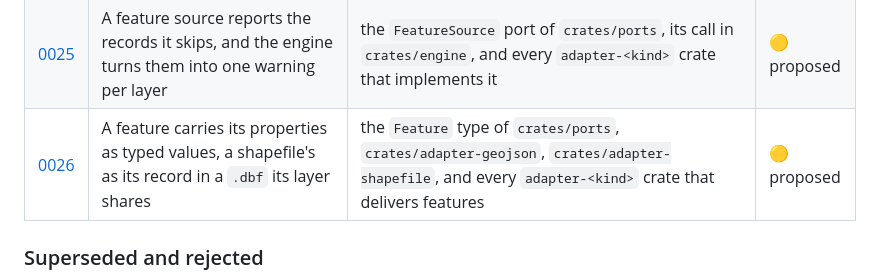
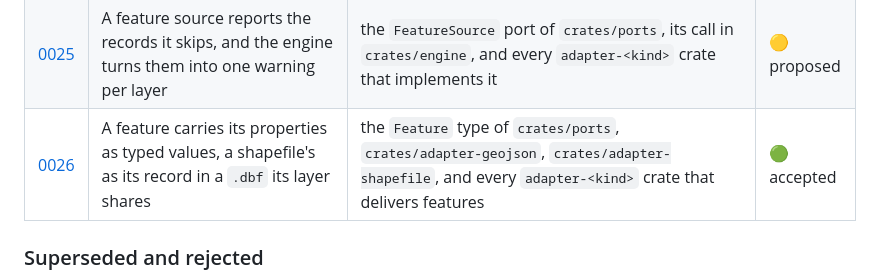
Before and after one commit to hivevm/forager, a Markdown page: docs/adr/README.md, the part around the change. GitHub-like rendering.

Commit message:
docs(adr): accept ADR-0026

```diff
--- a/docs/adr/README.md
+++ b/docs/adr/README.md
@@ -101,7 +101,7 @@ is the table a session reads.
 | [0023](0023-projection-resolver-and-init-files.md) | `init=` projections are resolved through a resolver port the host passes in, and from an init file the mapfile names by a path inside the base context | `crates/ports`, `crates/mapfile`, `crates/adapter-epsg`, and the hosts `crates/cli` and `crates/bindings-wasm` | 🟢 accepted |
 | [0024](0024-shapefile-reader.md) | The shapefile adapter reads shapefiles with a reader derived from MapServer's | `crates/adapter-shapefile`, `docs/semantics/shapefile.md` | 🟢 accepted |
 | [0025](0025-source-reports-skipped-records.md) | A feature source reports the records it skips, and the engine turns them into one warning per layer | the `FeatureSource` port of `crates/ports`, its call in `crates/engine`, and every `adapter-<kind>` crate that implements it | 🟡 proposed |
-| [0026](0026-feature-properties-at-the-port.md) | A feature carries its properties as typed values, a shapefile's as its record in a `.dbf` its layer shares | the `Feature` type of `crates/ports`, `crates/adapter-geojson`, `crates/adapter-shapefile`, and every `adapter-<kind>` crate that delivers features | 🟡 proposed |
+| [0026](0026-feature-properties-at-the-port.md) | A feature carries its properties as typed values, a shapefile's as its record in a `.dbf` its layer shares | the `Feature` type of `crates/ports`, `crates/adapter-geojson`, `crates/adapter-shapefile`, and every `adapter-<kind>` crate that delivers features | 🟢 accepted |
 
 ### Superseded and rejected
 
```
Also changed, not shown: docs/adr/0026-feature-properties-at-the-port.md (+1 -1 lines).
